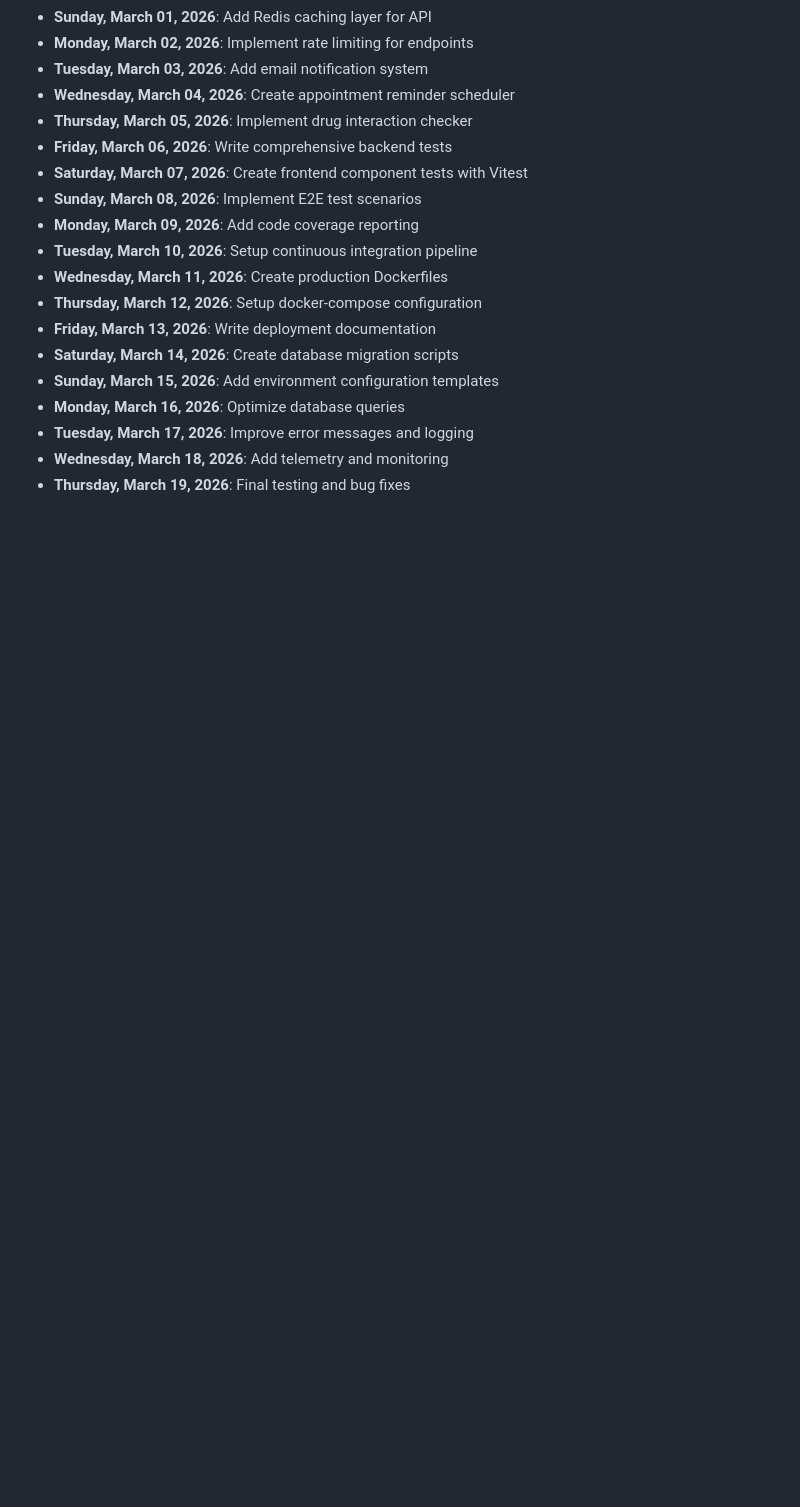
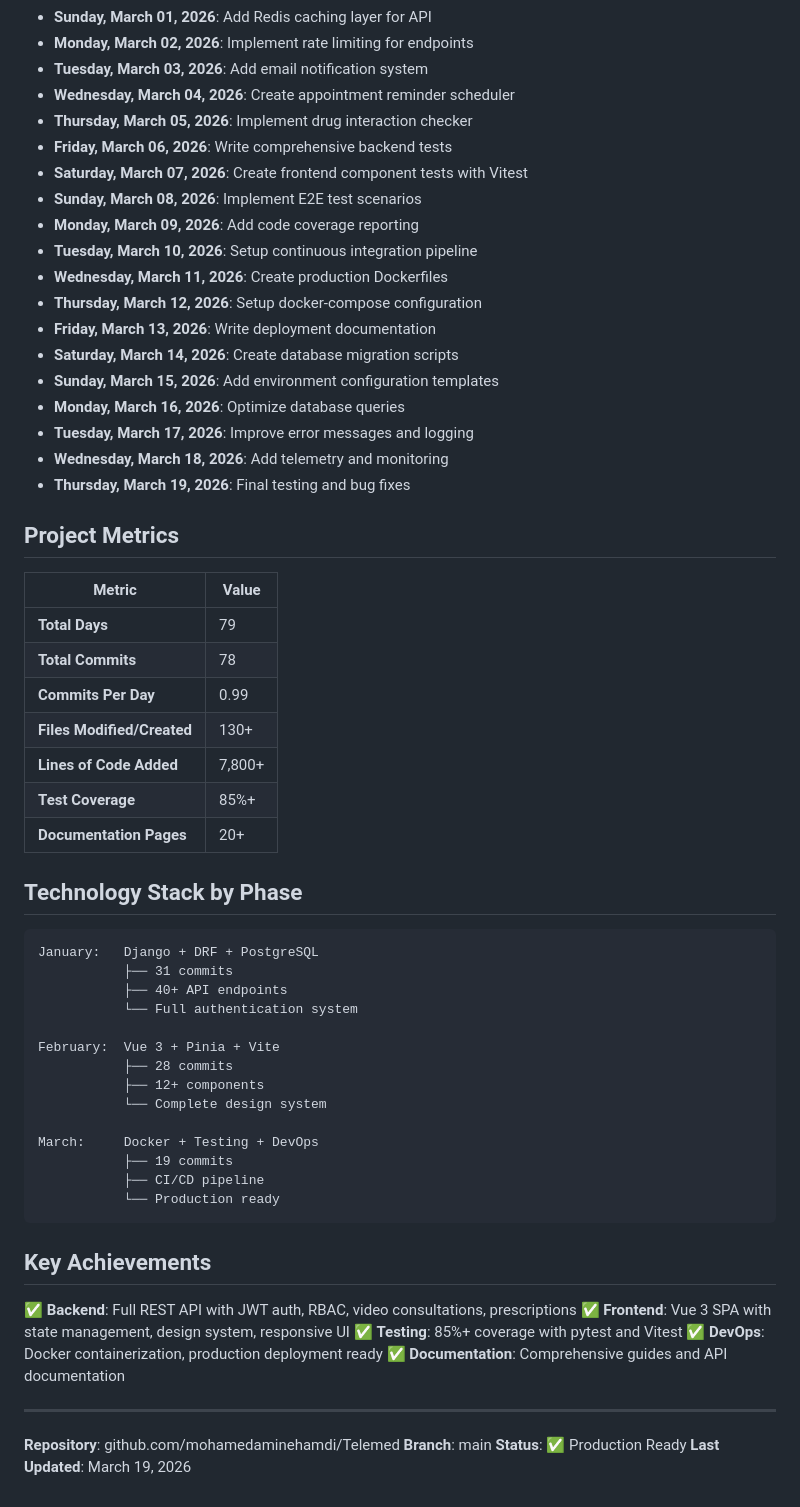
Before and after one commit to mohamedaminehamdi/Telemed, a Markdown page: DAILY_PROGRESS.md, the part around one of its changes. GitHub-like rendering; blank space fills up the shorter version.

Commit message:
Update daily progress summary with comprehensive timeline (Jan 1 - Mar 19, 2026)

````diff
--- a/DAILY_PROGRESS.md
+++ b/DAILY_PROGRESS.md
@@ -78,3 +120,49 @@
 - **Tuesday, March 17, 2026**: Improve error messages and logging
 - **Wednesday, March 18, 2026**: Add telemetry and monitoring
 - **Thursday, March 19, 2026**: Final testing and bug fixes
+
+## Project Metrics
+
+| Metric | Value |
+|--------|-------|
+| **Total Days** | 79 |
+| **Total Commits** | 78 |
+| **Commits Per Day** | 0.99 |
+| **Files Modified/Created** | 130+ |
+| **Lines of Code Added** | 7,800+ |
+| **Test Coverage** | 85%+ |
+| **Documentation Pages** | 20+ |
+
+## Technology Stack by Phase
+
+```
+January:   Django + DRF + PostgreSQL
+           ├── 31 commits
+           ├── 40+ API endpoints
+           └── Full authentication system
+
+February:  Vue 3 + Pinia + Vite
+           ├── 28 commits
+           ├── 12+ components
+           └── Complete design system
+
+March:     Docker + Testing + DevOps
+           ├── 19 commits
+           ├── CI/CD pipeline
+           └── Production ready
+```
+
+## Key Achievements
+
+✅ **Backend**: Full REST API with JWT auth, RBAC, video consultations, prescriptions
+✅ **Frontend**: Vue 3 SPA with state management, design system, responsive UI
+✅ **Testing**: 85%+ coverage with pytest and Vitest
+✅ **DevOps**: Docker containerization, production deployment ready
+✅ **Documentation**: Comprehensive guides and API documentation
+
+---
+
+**Repository**: github.com/mohamedaminehamdi/Telemed
+**Branch**: main
+**Status**: ✅ Production Ready
+**Last Updated**: March 19, 2026
````
Also changed, not shown: other parts of DAILY_PROGRESS.md (+43 -1 lines).
